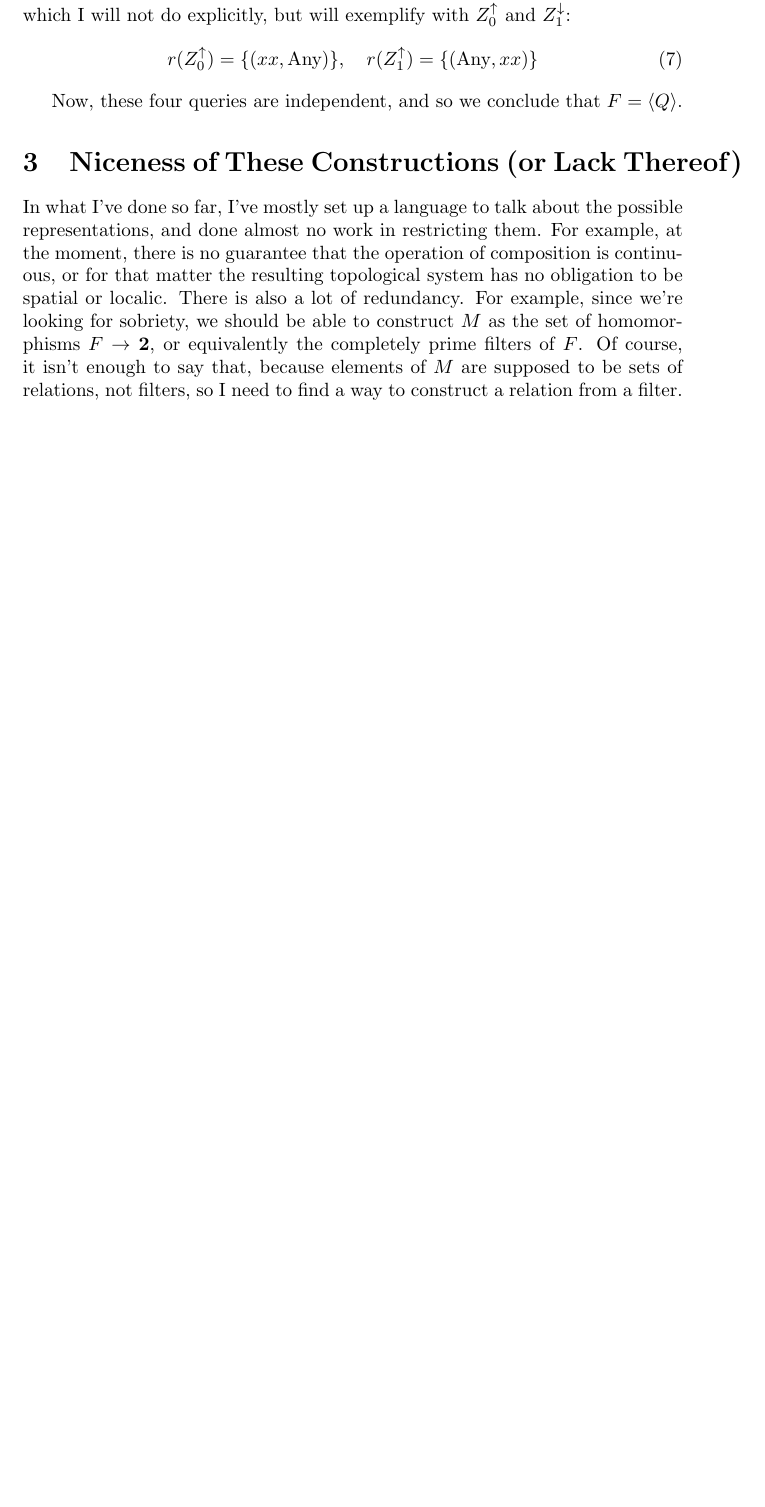
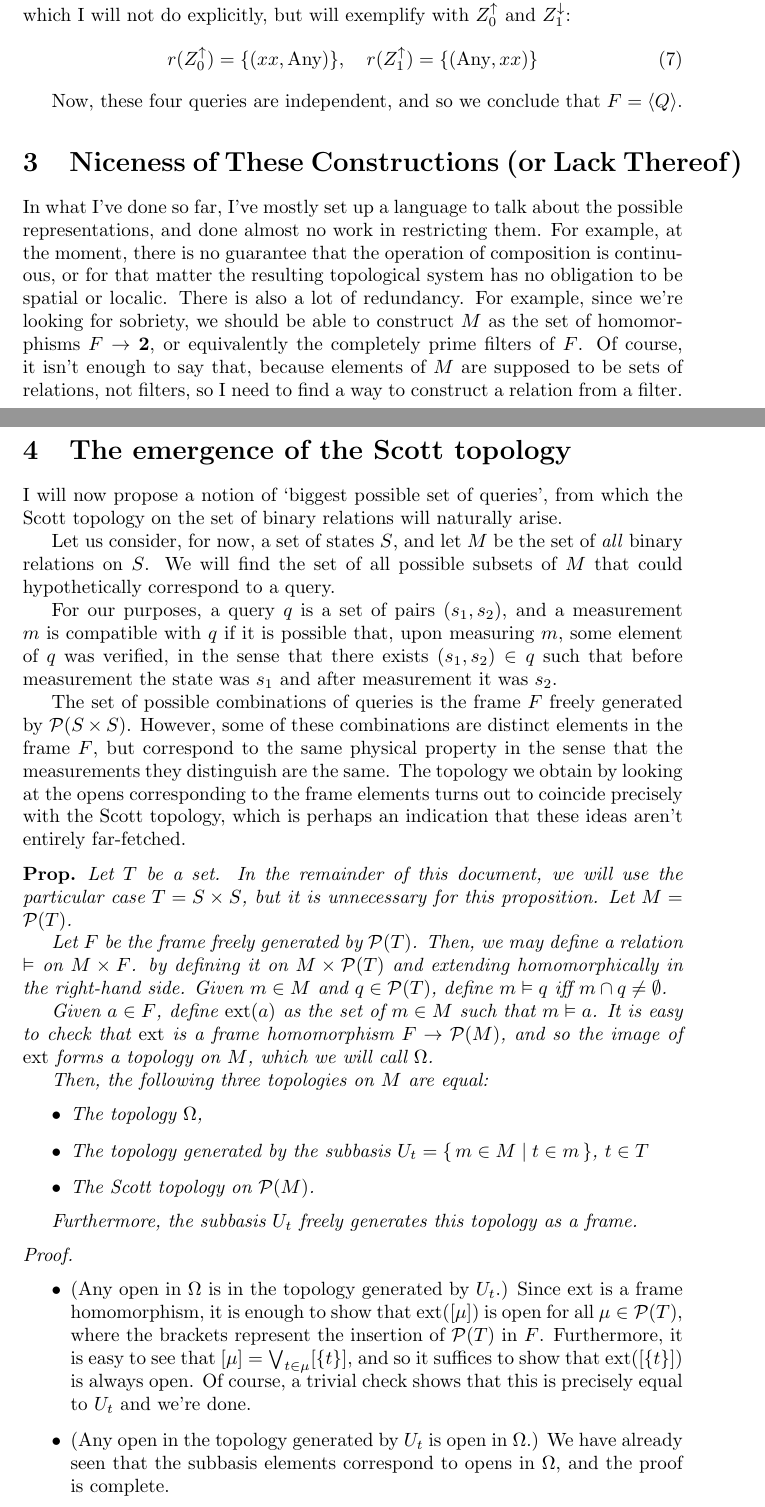
Before and after one commit to robly18/theorems, a LaTeX document (measurement/measurement.tex): part of page 6 of 7 before the commit and two parts of pages 6 and 7 of 9 after it, the two joined at a grey line, cut so that both start at the same text, the shorter picture padded with empty space. Compiled offline with pdfLaTeX.

Commit message:
work on measurement spaces

```diff
--- a/measurement/measurement.tex
+++ b/measurement/measurement.tex
@@ -26,6 +26,7 @@
 \newtheorem*{idea}{Idea}
 
 \DeclareMathOperator{\spann}{span}
+\DeclareMathOperator{\ext}{ext}
 
 \newcommand{\R}{\mathbb{R}}
 \newcommand{\C}{\mathbb{C}}
@@ -206,3 +207,35 @@ Now, these four queries are independent, and so we conclude that $F = \braket{Q}
 
 In what I've done so far, I've mostly set up a language to talk about the possible representations, and done almost no work in restricting them. For example, at the moment, there is no guarantee that the operation of composition is continuous, or for that matter the resulting topological system has no obligation to be spatial or localic. There is also a lot of redundancy. For example, since we're looking for sobriety, we should be able to construct $M$ as the set of homomorphisms $F \to \two$, or equivalently the completely prime filters of $F$. Of course, it isn't enough to say that, because elements of $M$ are supposed to be sets of relations, not filters, so I need to find a way to construct a relation from a filter.
 
+\section{The emergence of the Scott topology}
+
+I will now propose a notion of `biggest possible set of queries', from which the Scott topology on the set of binary relations will naturally arise.
+
+Let us consider, for now, a set of states $S$, and let $M$ be the set of \emph{all} binary relations on $S$. We will find the set of all possible subsets of $M$ that could hypothetically correspond to a query.
+
+For our purposes, a query $q$ is a set of pairs $(s_1, s_2)$, and a measurement $m$ is compatible with $q$ if it is possible that, upon measuring $m$, some element of $q$ was verified, in the sense that there exists $(s_1, s_2) \in q$ such that before measurement the state was $s_1$ and after measurement it was $s_2$.
+
+The set of possible combinations of queries is the frame $F$ freely generated by $\ps(S \times S)$. However, some of these combinations are distinct elements in the frame $F$, but correspond to the same physical property in the sense that the measurements they distinguish are the same. The topology we obtain by looking at the opens corresponding to the frame elements turns out to coincide precisely with the Scott topology, which is perhaps an indication that these ideas aren't entirely far-fetched.
+
+\begin{prop}
+Let $T$ be a set. In the remainder of this document, we will use the particular case $T = S \times S$, but it is unnecessary for this proposition. Let $M = \ps(T)$.
+
+Let $F$ be the frame freely generated by $\ps(T)$. Then, we may define a relation $\vDash$ on $M \times F$. by defining it on $M \times \ps(T)$ and extending homomorphically in the right-hand side. Given $m \in M$ and $q \in \ps(T)$, define $m \vDash q$ iff $m \cap q \neq \emptyset$.
+
+Given $a \in F$, define $\ext(a)$ as the set of $m \in M$ such that $m \vDash a$. It is easy to check that $\ext$ is a frame homomorphism $F \to \ps(M)$, and so the image of $\ext$ forms a topology on $M$, which we will call $\Omega$.
+
+Then, the following three topologies on $M$ are equal:
+\begin{itemize}
+\item The topology $\Omega$,
+\item The topology generated by the subbasis $U_{t} = \{\, m \in M \mid t \in m \,\}$, $t \in T$
+\item The Scott topology on $\ps(M)$.
+\end{itemize}
+
+Furthermore, the subbasis $U_{t}$ freely generates this topology as a frame.
+\end{prop}
+
+\begin{proof}\leavevmode
+\begin{itemize}
+\item (Any open in $\Omega$ is in the topology generated by $U_{t}$.) Since $\ext$ is a frame homomorphism, it is enough to show that $\ext([\mu])$ is open for all $\mu \in \ps(T)$, where the brackets represent the insertion of $\ps(T)$ in $F$. Furthermore, it is easy to see that $[\mu] = \bigvee_{t \in \mu} [\{t\}]$, and so it suffices to show that $\ext([\{t\}])$ is always open. Of course, a trivial check shows that this is precisely equal to $U_{t}$ and we're done.
+
+\item (Any open in the topology generated by $U_{t}$ is open in $\Omega$.) We have already seen that the subbasis elements correspond to opens in $\Omega$, and the proof is complete.
```
Also changed, not shown: measurement/measurement.tex (36 more changed lines).
